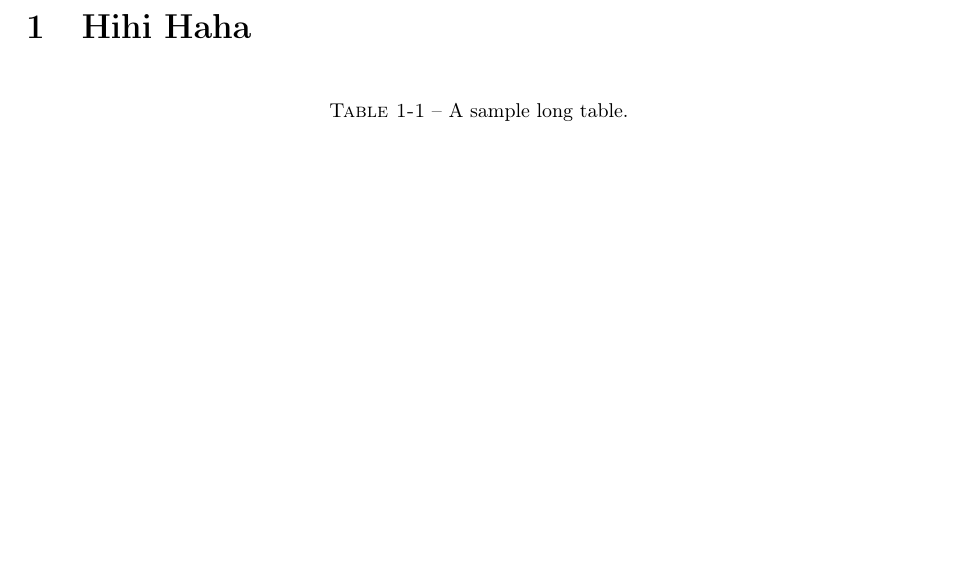
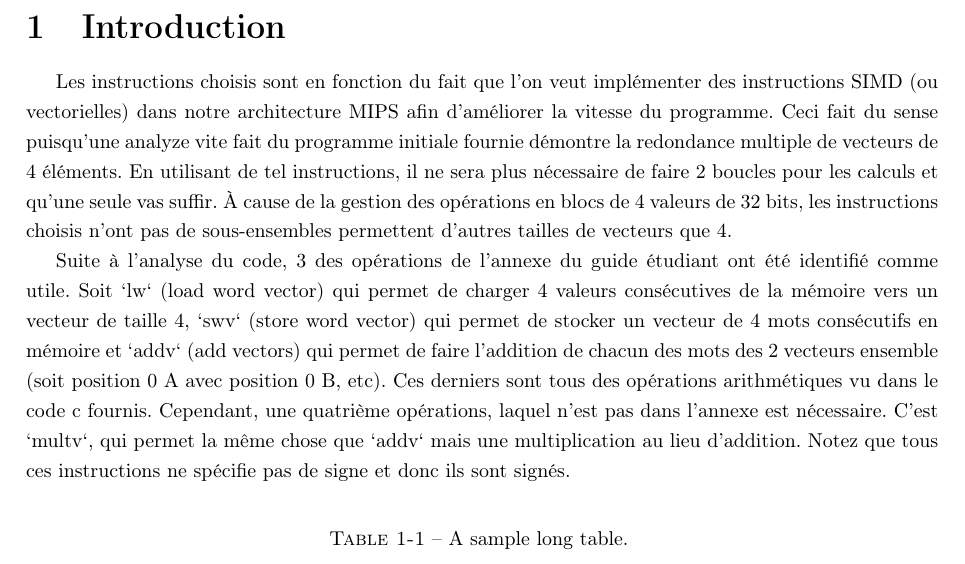
Before and after one commit to ChausseBenjamin/s4-app3, a LaTeX document (plan-verif/main.tex): part of page 3 of 4, cut at the place of the change, the shorter picture padded with empty space. Compiled offline with pdfLaTeX.

Commit message:
le pelletage de nuage

```diff
--- a/plan-verif/main.tex
+++ b/plan-verif/main.tex
@@ -40,7 +40,13 @@
 \tableofcontents
 \newpage
 
-\section{Hihi Haha}
+\section{Introduction}
+Les instructions choisis sont en fonction du fait que l'on veut implémenter des instructions SIMD (ou vectorielles) dans notre architecture MIPS afin d'améliorer
+la vitesse du programme. Ceci fait du sense puisqu'une analyze vite fait du programme initiale fournie démontre la redondance multiple de vecteurs de 4 éléments.
+En utilisant de tel instructions, il ne sera plus nécessaire de faire 2 boucles pour les calculs et qu'une seule vas suffir. À cause de la gestion des opérations en blocs de 4 valeurs de 32 bits, les instructions choisis n'ont pas de sous-ensembles permettent d'autres tailles de vecteurs que 4.
+
+Suite à l'analyse du code, 3 des opérations de l'annexe du guide étudiant ont été identifié comme utile. Soit `lw` (load word vector) qui permet de charger 4 valeurs consécutives de la mémoire vers un vecteur de taille 4, `swv` (store word vector) qui permet de stocker un vecteur de 4 mots consécutifs en mémoire et `addv` (add vectors) qui permet de faire l'addition de chacun des mots des 2 vecteurs ensemble (soit position 0 A avec position 0 B, etc). Ces derniers sont tous des opérations arithmétiques vu dans le code c fournis. Cependant, une quatrième opérations, laquel n'est pas dans l'annexe est nécessaire. C'est `multv`, qui permet la même chose que `addv` mais une multiplication au lieu d'addition. Notez que tous ces instructions ne spécifie pas de signe et donc ils sont signés.
+
 
 \begin{center}
 	\begin{longtable}{lll}
```
